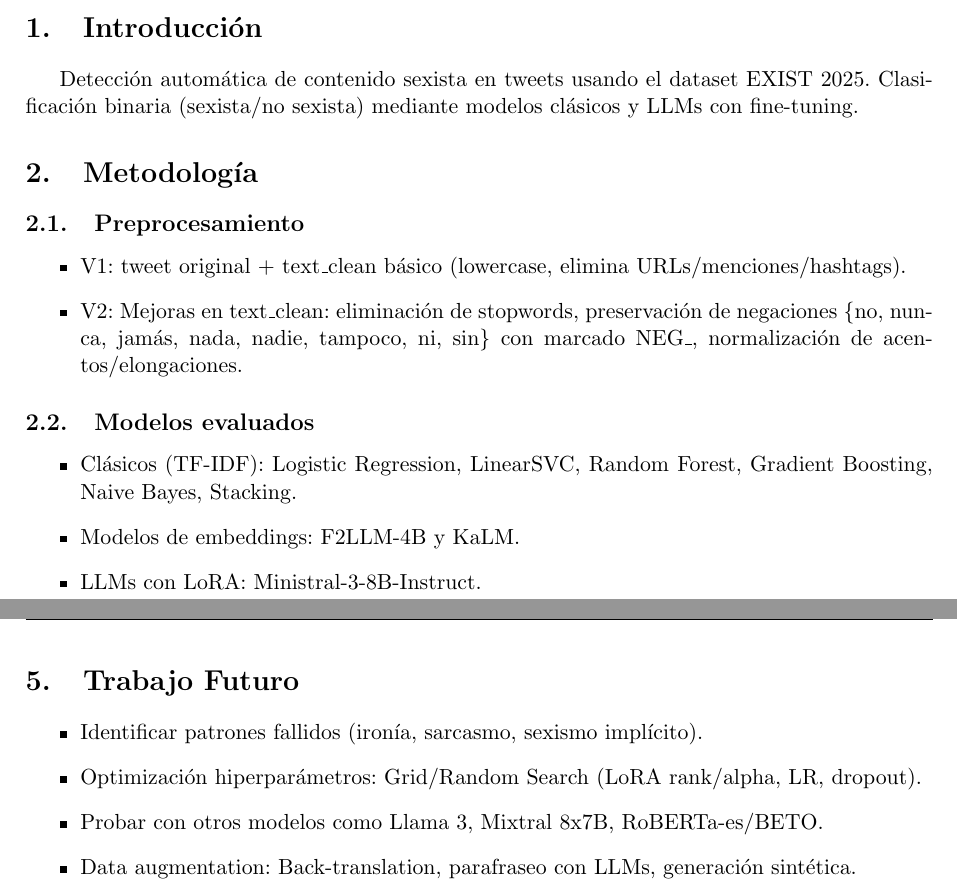
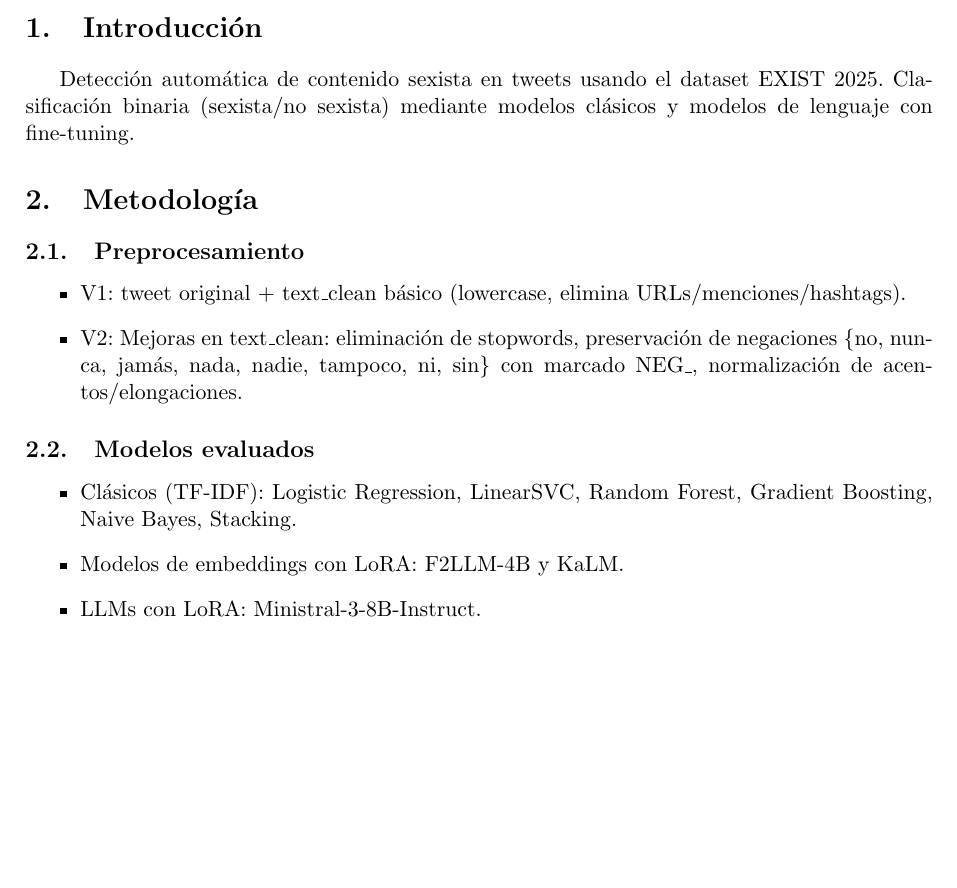
Before and after one commit to STOSKR/Master-IA-ALC, a LaTeX document (lab1/memoria/memoria.tex): two parts of pages 1 and 3 of 3 before the commit and part of page 1 of 2 after it, the two joined at a grey line, cut so that both start at the same text, the shorter picture padded with empty space. Compiled offline with pdfLaTeX.

Commit message:
Actualización de memoria

```diff
--- a/lab1/memoria/memoria.tex
+++ b/lab1/memoria/memoria.tex
@@ -50,7 +50,7 @@
 
 \section{Introducción}
 
-Detección automática de contenido sexista en tweets usando el dataset EXIST 2025. Clasificación binaria (sexista/no sexista) mediante modelos clásicos y LLMs con fine-tuning.
+Detección automática de contenido sexista en tweets usando el dataset EXIST 2025. Clasificación binaria (sexista/no sexista) mediante modelos clásicos y modelos de lenguaje con fine-tuning.
 
 \section{Metodología}
 
@@ -65,7 +65,7 @@ Detección automática de contenido sexista en tweets usando el dataset EXIST 20
 \subsection{Modelos evaluados}
 \begin{itemize}
     \item Clásicos (TF-IDF): Logistic Regression, LinearSVC, Random Forest, Gradient Boosting, Naive Bayes, Stacking.
-    \item Modelos de embeddings: F2LLM-4B y KaLM.
+    \item Modelos de embeddings con LoRA: F2LLM-4B y KaLM.
     \item LLMs con LoRA: Ministral-3-8B-Instruct.
 \end{itemize}
 
@@ -143,10 +138,4 @@ Evolución V2: Stacking -0.05 puntos F1-Macro, LogReg +0.05 puntos F1-Macro.
-\section{Trabajo Futuro}
-
-\begin{itemize}
-    \item Identificar patrones fallidos (ironía, sarcasmo, sexismo implícito).
-    \item Optimización hiperparámetros: Grid/Random Search (LoRA rank/alpha, LR, dropout).
-    \item Probar con otros modelos como Llama 3, Mixtral 8x7B, RoBERTa-es/BETO.
-    \item Data augmentation: Back-translation, parafraseo con LLMs, generación sintética.
+    \item \textbf{Ensemble top 5}: Idéntico a F2LLM-4B individual. No aporta mejora.
 \end{itemize}
 
 \end{document}
```
Also changed, not shown: lab1/memoria/memoria.pdf, lab1/memoria/memoria.tex (9 more changed lines).
